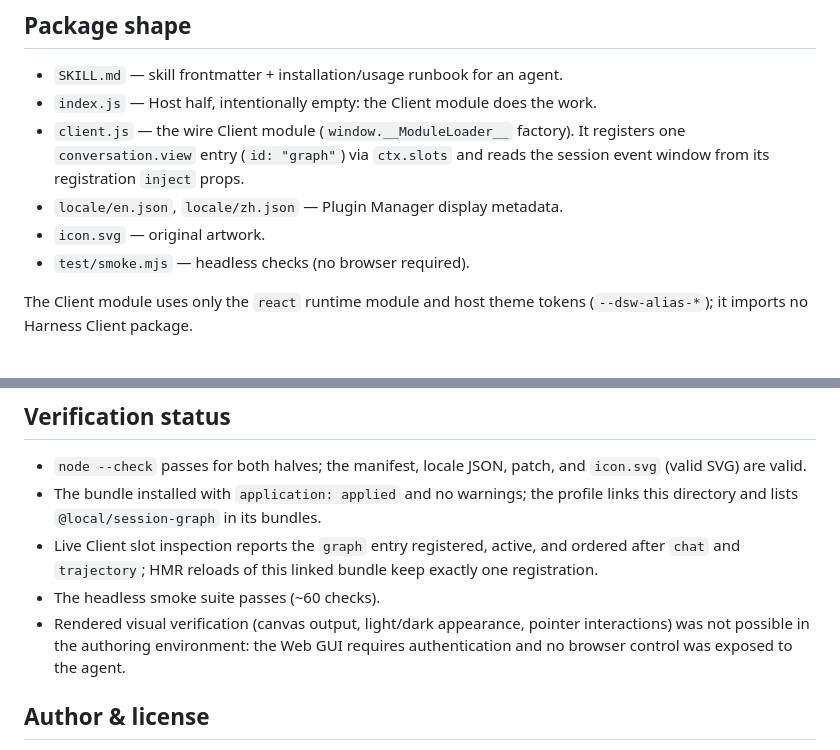
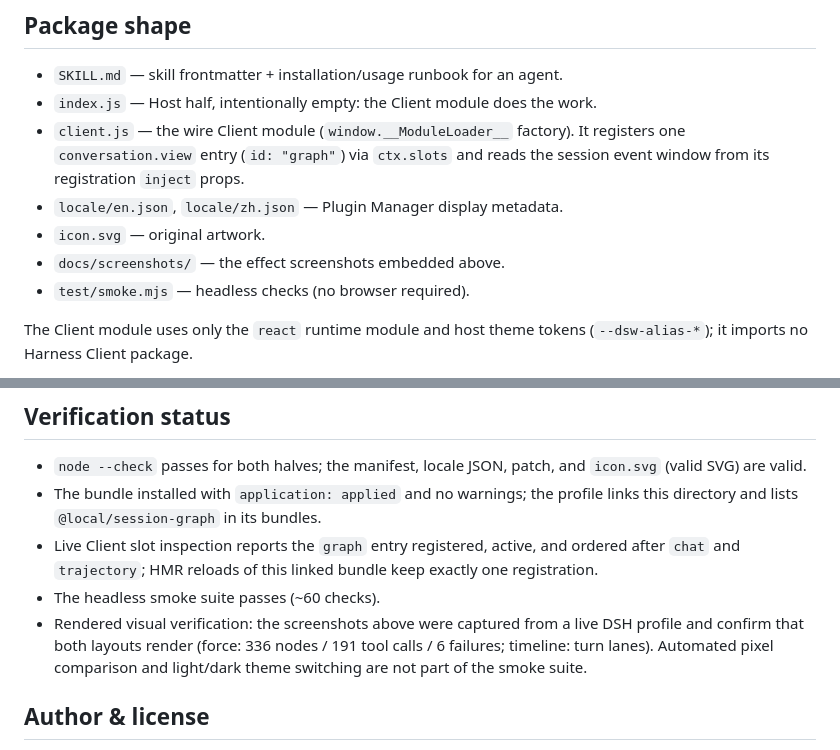
Before and after one commit to freeheart/dsh-session-graph, a Markdown page: README.md, 2 parts joined by grey strips. GitHub-like rendering.

```diff
--- a/README.md
+++ b/README.md
@@ -97,6 +121,7 @@ git clone <repository-url> dsh-session-graph
   reads the session event window from its registration `inject` props.
 - `locale/en.json`, `locale/zh.json` — Plugin Manager display metadata.
 - `icon.svg` — original artwork.
+- `docs/screenshots/` — the effect screenshots embedded above.
 - `test/smoke.mjs` — headless checks (no browser required).
 
 The Client module uses only the `react` runtime module and host theme tokens
@@ -129,9 +154,10 @@ git checkout to run it.
   ordered after `chat` and `trajectory`; HMR reloads of this linked bundle keep
   exactly one registration.
 - The headless smoke suite passes (~60 checks).
-- Rendered visual verification (canvas output, light/dark appearance, pointer
-  interactions) was not possible in the authoring environment: the Web GUI
-  requires authentication and no browser control was exposed to the agent.
+- Rendered visual verification: the screenshots above were captured from a live
+  DSH profile and confirm that both layouts render (force: 336 nodes / 191 tool
+  calls / 6 failures; timeline: turn lanes). Automated pixel comparison and
+  light/dark theme switching are not part of the smoke suite.
 
 ## Author & license
 
```
Also changed, not shown: other parts of README.md (+31 -7 lines), docs/screenshots/force-layout.png (added), docs/screenshots/timeline-layout.png (added), 1 other file.
